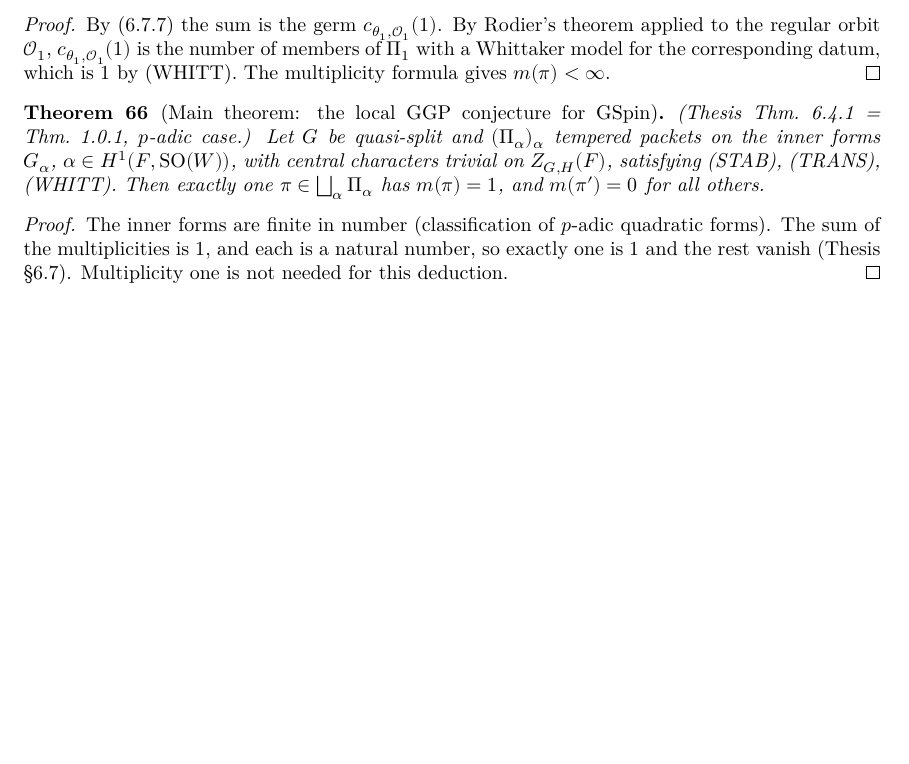
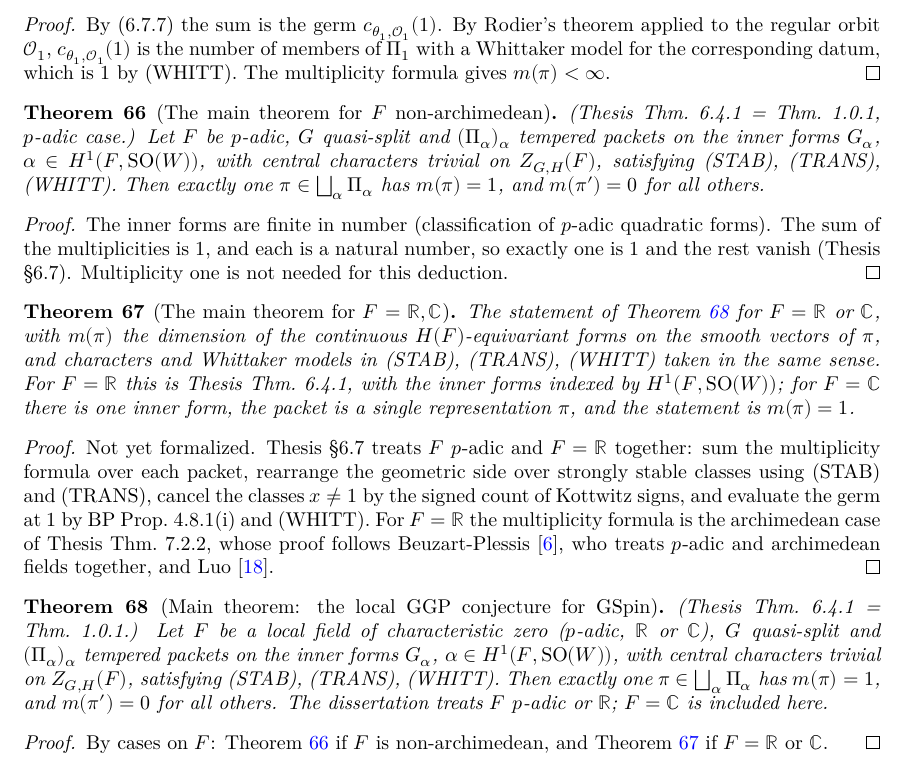
Before and after one commit to SamPease/GSpinGGP, a LaTeX thesis (blueprint/src/print.tex, which reads blueprint/src/chapters/mainthm.tex): part of page 13 of 39, cut so that both start at the same text, the shorter picture padded with empty space. Compiled offline with XeLaTeX.

Commit message:
local_ggp over every local field of characteristic zero
The p-adic proof becomes local_ggp_of_isUltrametricDist (statement and proof
unchanged); the case F = R, C is local_ggp_of_not_isUltrametricDist (sorry);
local_ggp, with the same statement text, is now bound by [LocalField F] and
proved by cases on the field. Sanity: local_ggp_real. README, blueprint and
counts (path 25, total 46) updated.

```diff
--- a/blueprint/src/chapters/mainthm.tex
+++ b/blueprint/src/chapters/mainthm.tex
@@ -108,15 +108,15 @@ the regular orbit $\mathcal O_1$, $c_{\theta_1,\mathcal O_1}(1)$ is the number o
 model for the corresponding datum, which is $1$ by (WHITT). The multiplicity formula gives $m(\pi)<\infty$.
 \end{proof}
 
-\begin{theorem}[Main theorem: the local GGP conjecture for $\GSpin$]
-\label{local_ggp}
-\lean{GSpinGGP.local_ggp}
+\begin{theorem}[The main theorem for $F$ non-archimedean]
+\label{local_ggp_of_isUltrametricDist}
+\lean{GSpinGGP.local_ggp_of_isUltrametricDist}
 \leanok
 \uses{GGPData, InnerFormSystem, InnerTwist, IsQuasiSplit, TemperedPacketFamily, mult}
-(Thesis Thm.~6.4.1 = Thm.~1.0.1, $p$-adic case.) Let $G$ be quasi-split and $(\Pi_\alpha)_\alpha$ tempered
-packets on the inner forms $G_\alpha$, $\alpha\in H^1(F,\SO(W))$, with central characters trivial on
-$Z_{G,H}(F)$, satisfying (STAB), (TRANS), (WHITT). Then exactly one $\pi\in\bigsqcup_\alpha\Pi_\alpha$ has
-$m(\pi)=1$, and $m(\pi')=0$ for all others.
+(Thesis Thm.~6.4.1 = Thm.~1.0.1, $p$-adic case.) Let $F$ be $p$-adic, $G$ quasi-split and
+$(\Pi_\alpha)_\alpha$ tempered packets on the inner forms $G_\alpha$, $\alpha\in H^1(F,\SO(W))$, with central
+characters trivial on $Z_{G,H}(F)$, satisfying (STAB), (TRANS), (WHITT). Then exactly one
+$\pi\in\bigsqcup_\alpha\Pi_\alpha$ has $m(\pi)=1$, and $m(\pi')=0$ for all others.
 \end{theorem}
 \begin{proof}
 \leanok
@@ -125,3 +125,41 @@ The inner forms are finite in number (classification of $p$-adic quadratic forms
 multiplicities is $1$, and each is a natural number, so exactly one is $1$ and the rest vanish
 (Thesis \S6.7). Multiplicity one is not needed for this deduction.
 \end{proof}
+
+\begin{theorem}[The main theorem for $F=\mathbb R,\mathbb C$]
+\label{local_ggp_of_not_isUltrametricDist}
+\lean{GSpinGGP.local_ggp_of_not_isUltrametricDist}
+\leanok
+\uses{GGPData, InnerFormSystem, InnerTwist, IsQuasiSplit, TemperedPacketFamily, mult}
+The statement of Theorem~\ref{local_ggp} for $F=\mathbb R$ or $\mathbb C$, with $m(\pi)$ the dimension of
+the continuous $H(F)$-equivariant forms on the smooth vectors of $\pi$, and characters and Whittaker
+models in (STAB), (TRANS), (WHITT) taken in the same sense. For $F=\mathbb R$ this is Thesis Thm.~6.4.1,
+with the inner forms indexed by $H^1(F,\SO(W))$; for $F=\mathbb C$ there is one inner form, the packet is a
+single representation $\pi$, and the statement is $m(\pi)=1$.
+\end{theorem}
+\begin{proof}
+Not yet formalized. Thesis \S6.7 treats $F$ $p$-adic and $F=\mathbb R$ together: sum the multiplicity
+formula over each packet, rearrange the geometric side over strongly stable classes using (STAB) and
+(TRANS), cancel the classes $x\neq1$ by the signed count of Kottwitz signs, and evaluate the germ at $1$
+by BP Prop.~4.8.1(i) and (WHITT). For $F=\mathbb R$ the multiplicity formula is the archimedean case of
+Thesis Thm.~7.2.2, whose proof follows Beuzart-Plessis \cite{BP}, who treats $p$-adic and archimedean
+fields together, and Luo \cite{Luo}.
+\end{proof}
+
+\begin{theorem}[Main theorem: the local GGP conjecture for $\GSpin$]
+\label{local_ggp}
+\lean{GSpinGGP.local_ggp}
+\leanok
+\uses{GGPData, InnerFormSystem, InnerTwist, IsQuasiSplit, TemperedPacketFamily, mult}
+(Thesis Thm.~6.4.1 = Thm.~1.0.1.) Let $F$ be a local field of characteristic zero ($p$-adic, $\mathbb R$ or
+$\mathbb C$), $G$ quasi-split and $(\Pi_\alpha)_\alpha$ tempered packets on the inner forms $G_\alpha$,
+$\alpha\in H^1(F,\SO(W))$, with central characters trivial on $Z_{G,H}(F)$, satisfying (STAB), (TRANS),
+(WHITT). Then exactly one $\pi\in\bigsqcup_\alpha\Pi_\alpha$ has $m(\pi)=1$, and $m(\pi')=0$ for all others.
+The dissertation treats $F$ $p$-adic or $\mathbb R$; $F=\mathbb C$ is included here.
+\end{theorem}
+\begin{proof}
+\leanok
+\uses{local_ggp_of_isUltrametricDist, local_ggp_of_not_isUltrametricDist}
+By cases on $F$: Theorem~\ref{local_ggp_of_isUltrametricDist} if $F$ is non-archimedean, and
+Theorem~\ref{local_ggp_of_not_isUltrametricDist} if $F=\mathbb R$ or $\mathbb C$.
+\end{proof}
```
Also changed, not shown: README.md, 3 other files.
